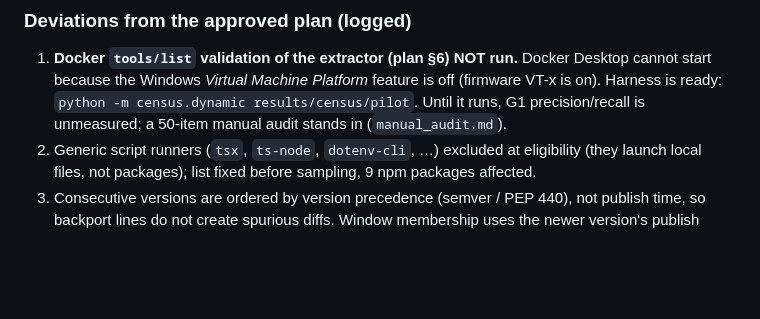
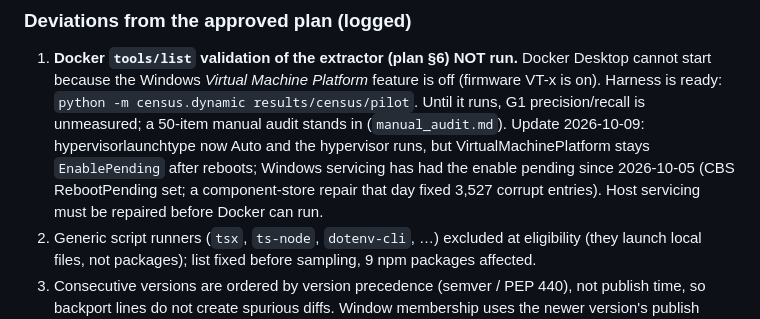
Before and after one commit to ftaakash/MCP-Lock, a Markdown page: STATUS.md, the part around the change. Rendered like a GitHub page; blank space fills up the shorter version.

Commit message:
docs: record Docker validation blocker

```diff
--- a/STATUS.md
+++ b/STATUS.md
@@ -37,6 +37,9 @@ Secondary (Wilson 95%):
    because the Windows *Virtual Machine Platform* feature is off (firmware VT-x is on). Harness is ready:
    `python -m census.dynamic results/census/pilot`. Until it runs, G1 precision/recall is unmeasured; a
    50-item manual audit stands in (`manual_audit.md`).
+   Update 2026-10-09: hypervisorlaunchtype now Auto and the hypervisor runs, but VirtualMachinePlatform stays
+   `EnablePending` after reboots; Windows servicing has had the enable pending since 2026-10-05 (CBS RebootPending set;
+   a component-store repair that day fixed 3,527 corrupt entries). Host servicing must be repaired before Docker can run.
 2. Generic script runners (`tsx`, `ts-node`, `dotenv-cli`, …) excluded at eligibility (they launch local files,
    not packages); list fixed before sampling, 9 npm packages affected.
 3. Consecutive versions are ordered by version precedence (semver / PEP 440), not publish time, so backport
```
